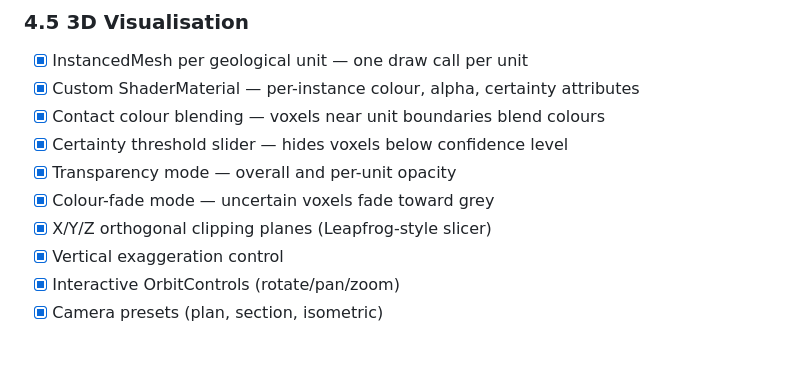
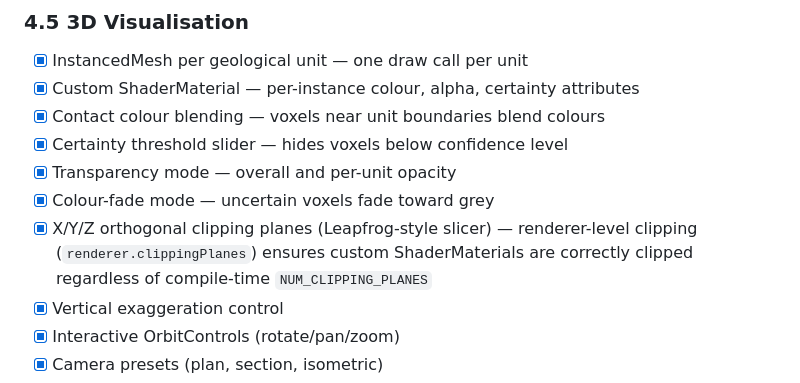
Before and after one commit to L00000K/5DM, a Markdown page: scope.md, the part around one of its changes. Rendered like a GitHub page; blank space fills up the shorter version.

```diff
--- a/scope.md
+++ b/scope.md
@@ -254,7 +254,7 @@ inp = [Fourier(warped_pos)(39) | concept_ctx(32)]
 - [x] Certainty threshold slider — hides voxels below confidence level
 - [x] Transparency mode — overall and per-unit opacity
 - [x] Colour-fade mode — uncertain voxels fade toward grey
-- [x] X/Y/Z orthogonal clipping planes (Leapfrog-style slicer)
+- [x] X/Y/Z orthogonal clipping planes (Leapfrog-style slicer) — renderer-level clipping (`renderer.clippingPlanes`) ensures custom ShaderMaterials are correctly clipped regardless of compile-time `NUM_CLIPPING_PLANES`
 - [x] Vertical exaggeration control
 - [x] Interactive OrbitControls (rotate/pan/zoom)
 - [x] Camera presets (plan, section, isometric)
```
Also changed, not shown: other parts of scope.md (+1 -1 lines).
